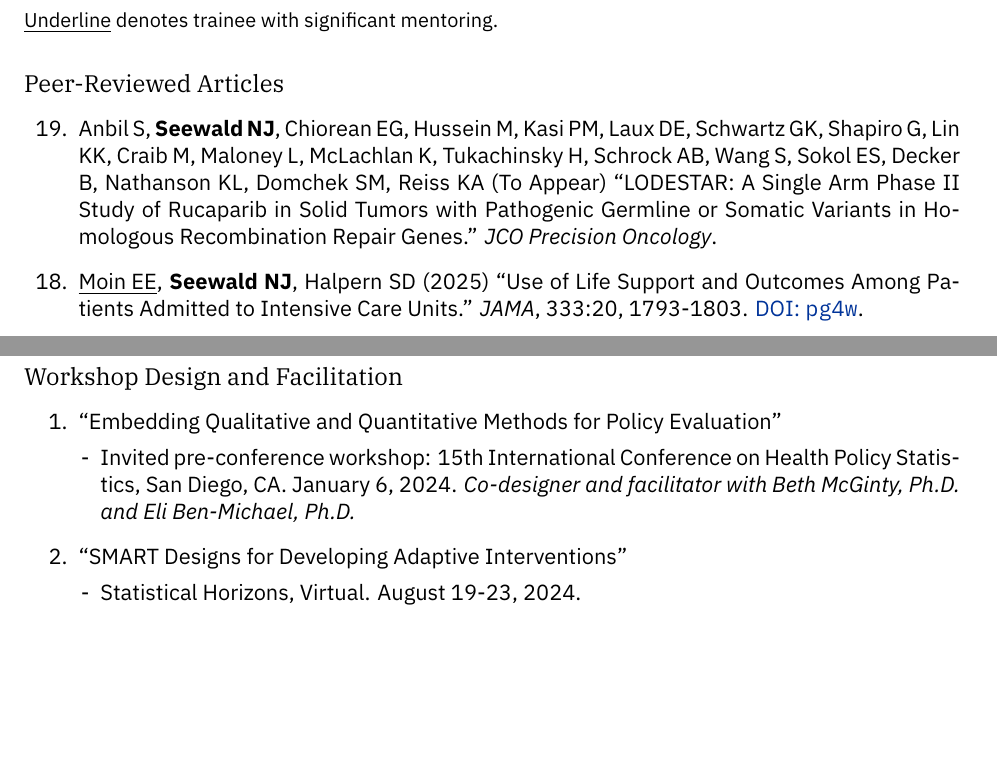
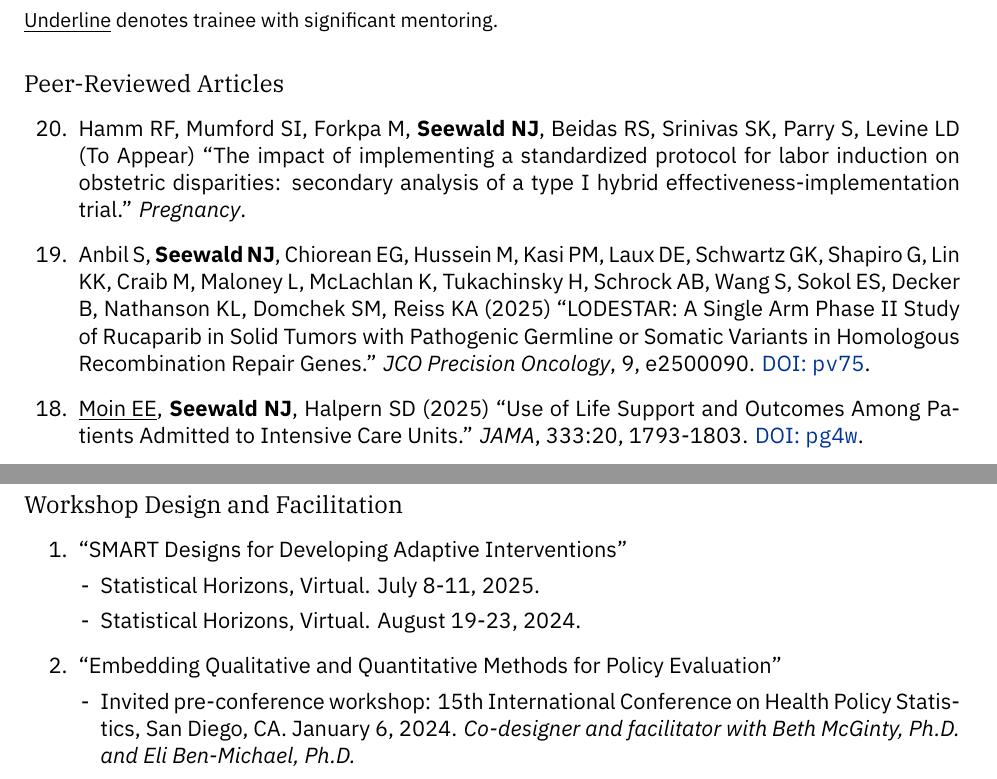
Before and after one commit to nickseewald/seewaldCV, a LaTeX CV (Seewald-Curriculum-Vitae.tex): two parts of pages 2 and 11 of 13, joined at a grey line, cut so that both start at the same text, the shorter picture padded with empty space. Compiled offline with XeLaTeX; a missing font is replaced by an installed copy or a similar font.

Commit message:
Updates from Overleaf

```diff
--- a/Seewald-Curriculum-Vitae.tex
+++ b/Seewald-Curriculum-Vitae.tex
@@ -189,8 +189,9 @@
 	\subsection*{Peer-Reviewed Articles}
 
 	\begin{etaremune}
+        \item Hamm RF, Mumford SI, Forkpa M, \textbf{Seewald NJ}, Beidas RS, Srinivas SK, Parry S, Levine LD (To Appear) ``The impact of implementing a standardized protocol for labor induction on obstetric disparities: secondary analysis of a type I hybrid effectiveness-implementation trial.'' \textit{Pregnancy}.
 
-        \item Anbil S, \textbf{Seewald NJ}, Chiorean EG, Hussein M, Kasi PM, Laux DE, Schwartz GK, Shapiro G, Lin KK, Craib M, Maloney L, McLachlan K, Tukachinsky H, Schrock AB, Wang S, Sokol ES, Decker B, Nathanson KL, Domchek SM, Reiss KA (To Appear) ``LODESTAR: A Single Arm Phase II Study of Rucaparib in Solid Tumors with Pathogenic Germline or Somatic Variants in Homologous Recombination Repair Genes.'' \textit{JCO Precision Oncology}.
+        \item Anbil S, \textbf{Seewald NJ}, Chiorean EG, Hussein M, Kasi PM, Laux DE, Schwartz GK, Shapiro G, Lin KK, Craib M, Maloney L, McLachlan K, Tukachinsky H, Schrock AB, Wang S, Sokol ES, Decker B, Nathanson KL, Domchek SM, Reiss KA (2025) ``LODESTAR: A Single Arm Phase II Study of Rucaparib in Solid Tumors with Pathogenic Germline or Somatic Variants in Homologous Recombination Repair Genes.'' \textit{JCO Precision Oncology}, 9, e2500090. \href{https://doi.org/pv75}{DOI: \texttt{pv75}}.
 
         \item \underline{Moin EE}, \textbf{Seewald NJ}, Halpern SD (2025) ``Use of Life Support and Outcomes Among Patients Admitted to Intensive Care Units.'' \textit{JAMA}, 333:20, 1793-1803. \href{https://doi.org/pg4w}{DOI: \texttt{pg4w}}.
 
@@ -628,15 +629,16 @@
 	\subsection*{Workshop Design and Facilitation}
 
 	\begin{enumerate}
+        \item ``SMART Designs for Developing Adaptive Interventions''
+		\begin{conflist}
+            \item Statistical Horizons, Virtual. July 8-11, 2025.
+			\item Statistical Horizons, Virtual. August 19-23, 2024.
+		\end{conflist}
+
 		\item ``Embedding Qualitative and Quantitative Methods for Policy Evaluation''
         \begin{conflist}
             \item Invited pre-conference workshop: 15th International Conference on Health Policy Statistics, San Diego, CA. January 6, 2024. \textit{Co-designer and facilitator with Beth McGinty, Ph.D. and Eli Ben-Michael, Ph.D.}
         \end{conflist}
-
-		\item ``SMART Designs for Developing Adaptive Interventions''
-		\begin{conflist}
-			\item Statistical Horizons, Virtual. August 19-23, 2024.
-		\end{conflist}
 
 		\item ``Introduction to Adaptive Interventions and Sequential Multiple Assignment Randomized Trials''
 		\begin{conflist}[noitemsep]
```
Also changed, not shown: Seewald-Curriculum-Vitae.tex (1 more changed lines).
